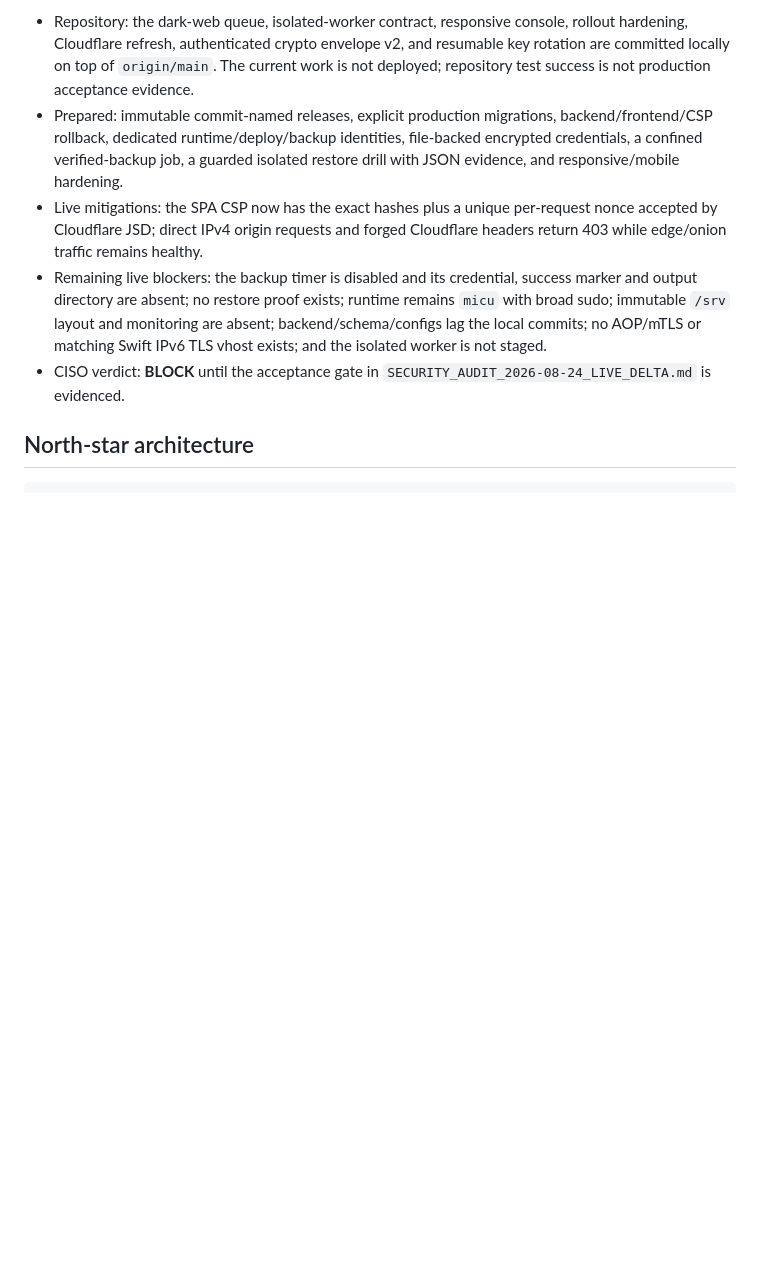
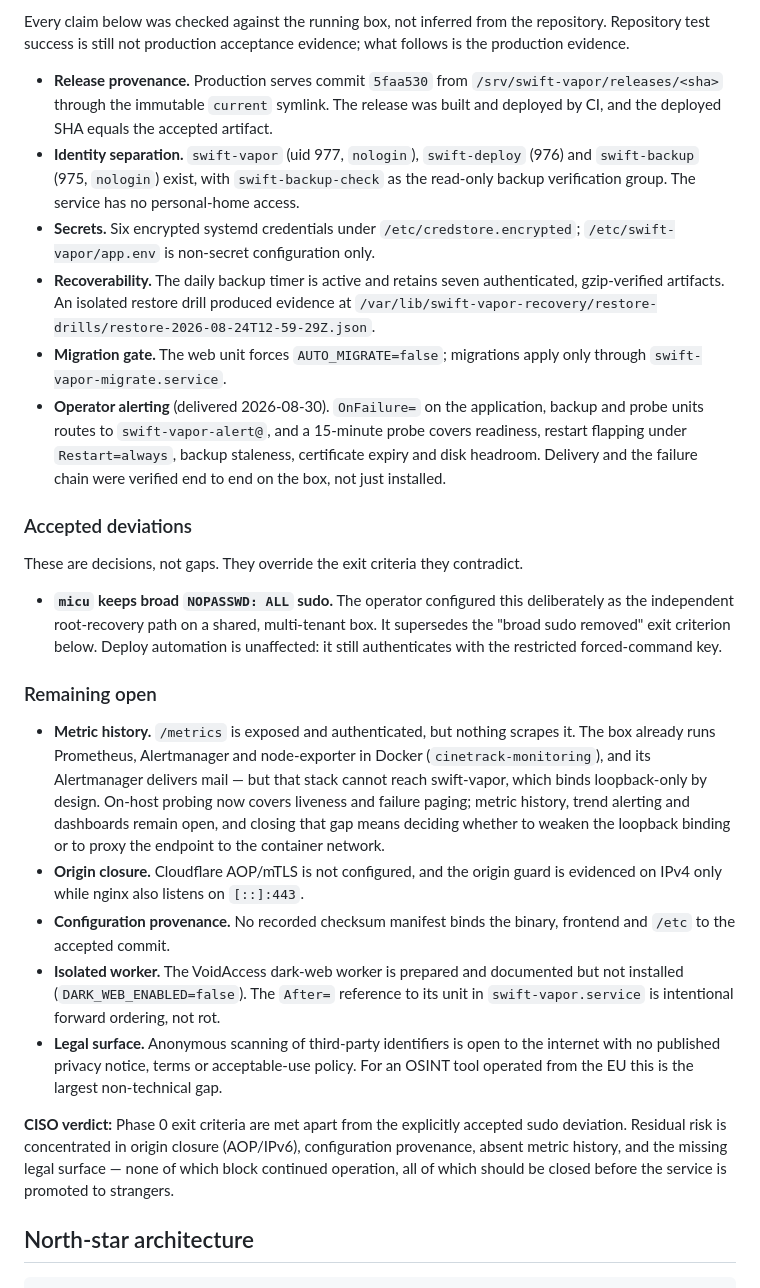
Before and after one commit to Alexandru2984/Digital-Footprint-Tracker, a Markdown page: docs/ROADMAP.md, the part around one of its changes. GitHub-like rendering; blank space fills up the shorter version.

```diff
--- a/docs/ROADMAP.md
+++ b/docs/ROADMAP.md
@@ -8,23 +8,66 @@ parallel only when their dependencies are satisfied.
 
-- Repository: the dark-web queue, isolated-worker contract, responsive console,
-  rollout hardening, Cloudflare refresh, authenticated crypto envelope v2, and
-  resumable key rotation are committed locally on top of `origin/main`. The
-  current work is not deployed; repository test success is not production
-  acceptance evidence.
-- Prepared: immutable commit-named releases, explicit production migrations,
-  backend/frontend/CSP rollback, dedicated runtime/deploy/backup identities,
-  file-backed encrypted credentials, a confined verified-backup job, a guarded
-  isolated restore drill with JSON evidence, and responsive/mobile hardening.
-- Live mitigations: the SPA CSP now has the exact hashes plus a unique
-  per-request nonce accepted by Cloudflare JSD; direct IPv4 origin requests and
-  forged Cloudflare headers return 403 while edge/onion traffic remains healthy.
-- Remaining live blockers: the backup timer is disabled and its credential,
-  success marker and output directory are absent; no restore proof exists;
-  runtime remains `micu` with broad sudo; immutable `/srv` layout and monitoring
-  are absent; backend/schema/configs lag the local commits; no AOP/mTLS or
-  matching Swift IPv6 TLS vhost exists; and the isolated worker is not staged.
-- CISO verdict: **BLOCK** until the acceptance gate in
-  `SECURITY_AUDIT_2026-08-24_LIVE_DELTA.md` is evidenced.
+Every claim below was checked against the running box, not inferred from the
+repository. Repository test success is still not production acceptance evidence;
+what follows is the production evidence.
+
+- **Release provenance.** Production serves commit `5faa530` from
+  `/srv/swift-vapor/releases/<sha>` through the immutable `current` symlink. The
+  release was built and deployed by CI, and the deployed SHA equals the accepted
+  artifact.
+- **Identity separation.** `swift-vapor` (uid 977, `nologin`), `swift-deploy`
+  (976) and `swift-backup` (975, `nologin`) exist, with `swift-backup-check` as
+  the read-only backup verification group. The service has no personal-home
+  access.
+- **Secrets.** Six encrypted systemd credentials under
+  `/etc/credstore.encrypted`; `/etc/swift-vapor/app.env` is non-secret
+  configuration only.
+- **Recoverability.** The daily backup timer is active and retains seven
+  authenticated, gzip-verified artifacts. An isolated restore drill produced
+  evidence at
+  `/var/lib/swift-vapor-recovery/restore-drills/restore-2026-08-24T12-59-29Z.json`.
+- **Migration gate.** The web unit forces `AUTO_MIGRATE=false`; migrations apply
+  only through `swift-vapor-migrate.service`.
+- **Operator alerting** (delivered 2026-08-30). `OnFailure=` on the application,
+  backup and probe units routes to `swift-vapor-alert@`, and a 15-minute probe
+  covers readiness, restart flapping under `Restart=always`, backup staleness,
+  certificate expiry and disk headroom. Delivery and the failure chain were
+  verified end to end on the box, not just installed.
+
+### Accepted deviations
+
+These are decisions, not gaps. They override the exit criteria they contradict.
+
+- **`micu` keeps broad `NOPASSWD: ALL` sudo.** The operator configured this
+  deliberately as the independent root-recovery path on a shared, multi-tenant
+  box. It supersedes the "broad sudo removed" exit criterion below. Deploy
+  automation is unaffected: it still authenticates with the restricted
+  forced-command key.
+
+### Remaining open
+
+- **Metric history.** `/metrics` is exposed and authenticated, but nothing
+  scrapes it. The box already runs Prometheus, Alertmanager and node-exporter in
+  Docker (`cinetrack-monitoring`), and its Alertmanager delivers mail — but that
+  stack cannot reach swift-vapor, which binds loopback-only by design. On-host
+  probing now covers liveness and failure paging; metric history, trend alerting
+  and dashboards remain open, and closing that gap means deciding whether to
+  weaken the loopback binding or to proxy the endpoint to the container network.
+- **Origin closure.** Cloudflare AOP/mTLS is not configured, and the origin
+  guard is evidenced on IPv4 only while nginx also listens on `[::]:443`.
+- **Configuration provenance.** No recorded checksum manifest binds the binary,
+  frontend and `/etc` to the accepted commit.
+- **Isolated worker.** The VoidAccess dark-web worker is prepared and documented
+  but not installed (`DARK_WEB_ENABLED=false`). The `After=` reference to its
+  unit in `swift-vapor.service` is intentional forward ordering, not rot.
+- **Legal surface.** Anonymous scanning of third-party identifiers is open to
+  the internet with no published privacy notice, terms or acceptable-use policy.
+  For an OSINT tool operated from the EU this is the largest non-technical gap.
+
+**CISO verdict:** Phase 0 exit criteria are met apart from the explicitly
+accepted sudo deviation. Residual risk is concentrated in origin closure
+(AOP/IPv6), configuration provenance, absent metric history, and the missing
+legal surface — none of which block continued operation, all of which should be
+closed before the service is promoted to strangers.
 
 ## North-star architecture
 
```
Also changed, not shown: other parts of docs/ROADMAP.md (+32 -25 lines).
